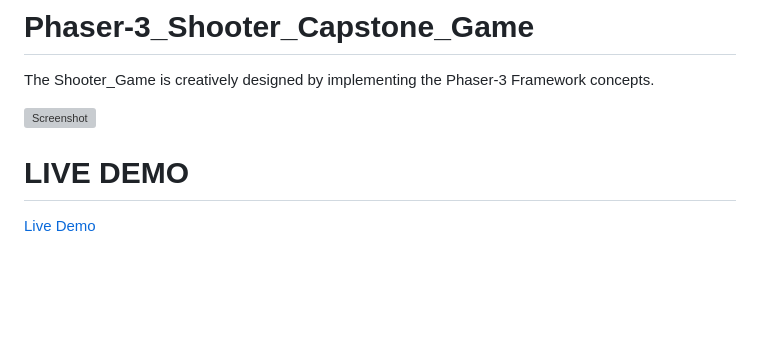
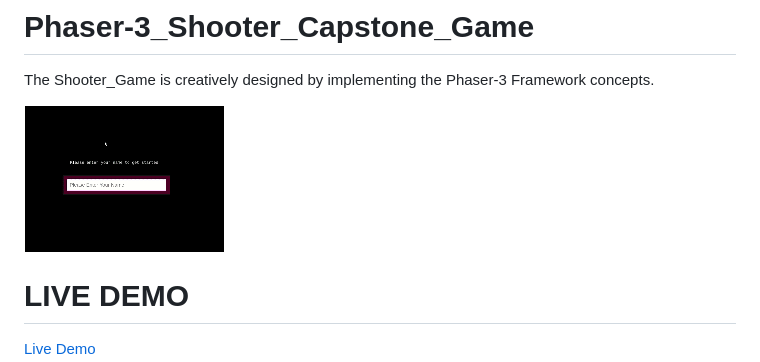
Before and after one commit to Rumbie-Mudzie7/Phaser-3_Shooter_Capstone_Game, a Markdown page: README.md, the part around the change. Drawn GitHub-style; blank space fills up the shorter version; grey boxes are pictures that could not be loaded.

Commit message:
Update screenshot file

```diff
--- a/README.md
+++ b/README.md
@@ -2,7 +2,7 @@
 The Shooter_Game is creatively designed by implementing  the Phaser-3 Framework concepts.
 
 
-![Screenshot](../assets/space-shooter.gif)
+![Screenshot](./assets/images/screenshot.GIF)
 
 
 # LIVE DEMO
```
Also changed, not shown: assets/images/screenshot.GIF (renamed from assets/images/space-shooter.gif).
